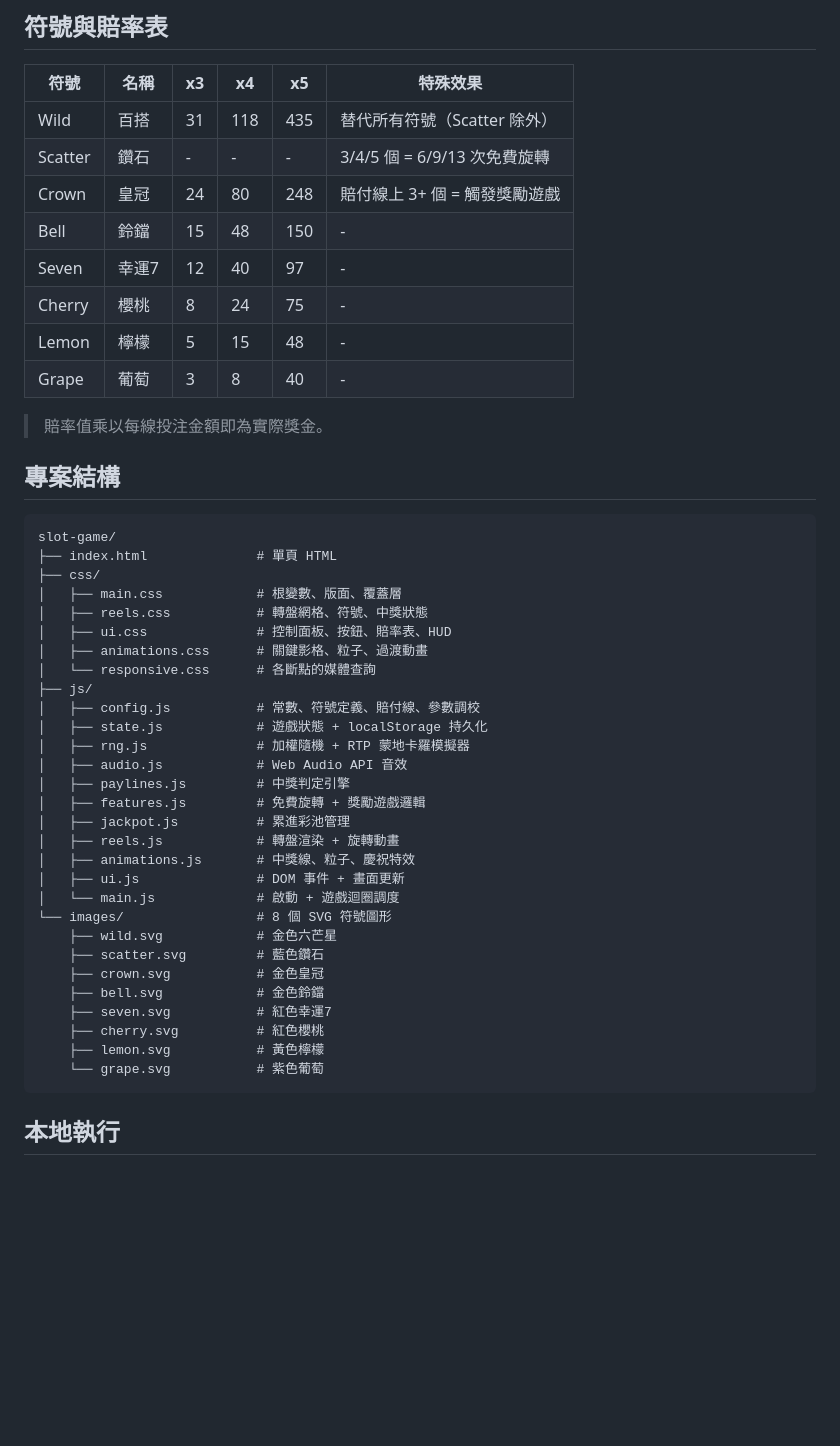
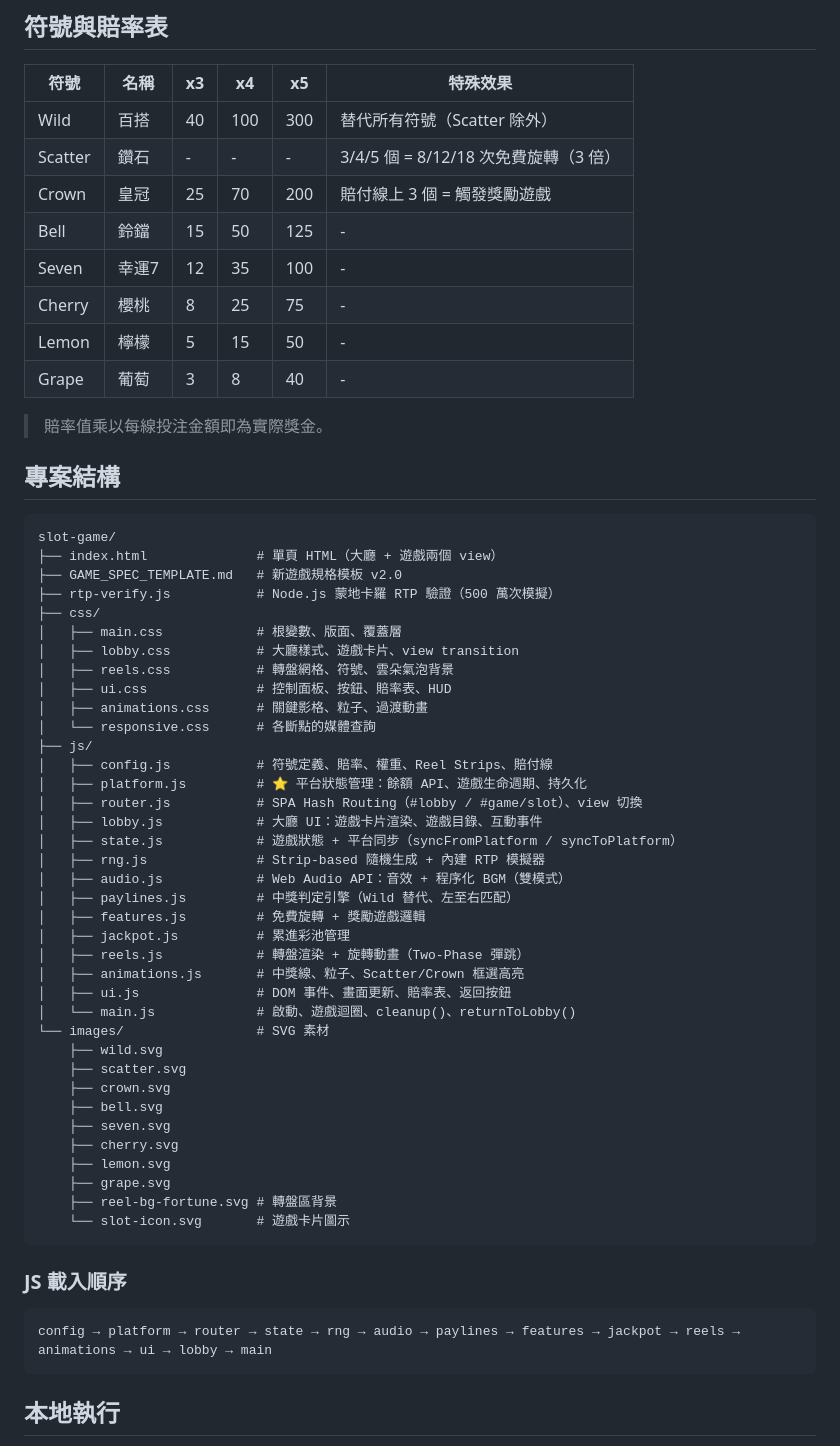
Before and after one commit to jackal1982/slot-game, a Markdown page: README.zh-TW.md, the part around one of its changes. Rendered like a GitHub page; blank space fills up the shorter version.

Commit message:
docs: update README.zh-TW.md to reflect current project state

````diff
--- a/README.zh-TW.md
+++ b/README.zh-TW.md
@@ -43,13 +64,13 @@
 
 | 符號 | 名稱 | x3 | x4 | x5 | 特殊效果 |
 |------|------|----|----|-----|---------|
-| Wild | 百搭 | 31 | 118 | 435 | 替代所有符號（Scatter 除外） |
-| Scatter | 鑽石 | - | - | - | 3/4/5 個 = 6/9/13 次免費旋轉 |
-| Crown | 皇冠 | 24 | 80 | 248 | 賠付線上 3+ 個 = 觸發獎勵遊戲 |
-| Bell | 鈴鐺 | 15 | 48 | 150 | - |
-| Seven | 幸運7 | 12 | 40 | 97 | - |
-| Cherry | 櫻桃 | 8 | 24 | 75 | - |
-| Lemon | 檸檬 | 5 | 15 | 48 | - |
+| Wild | 百搭 | 40 | 100 | 300 | 替代所有符號（Scatter 除外） |
+| Scatter | 鑽石 | - | - | - | 3/4/5 個 = 8/12/18 次免費旋轉（3 倍） |
+| Crown | 皇冠 | 25 | 70 | 200 | 賠付線上 3 個 = 觸發獎勵遊戲 |
+| Bell | 鈴鐺 | 15 | 50 | 125 | - |
+| Seven | 幸運7 | 12 | 35 | 100 | - |
+| Cherry | 櫻桃 | 8 | 25 | 75 | - |
+| Lemon | 檸檬 | 5 | 15 | 50 | - |
 | Grape | 葡萄 | 3 | 8 | 40 | - |
 
 > 賠率值乘以每線投注金額即為實際獎金。
@@ -58,34 +79,48 @@
 
 ```
 slot-game/
-├── index.html              # 單頁 HTML
+├── index.html              # 單頁 HTML（大廳 + 遊戲兩個 view）
+├── GAME_SPEC_TEMPLATE.md   # 新遊戲規格模板 v2.0
+├── rtp-verify.js           # Node.js 蒙地卡羅 RTP 驗證（500 萬次模擬）
 ├── css/
 │   ├── main.css            # 根變數、版面、覆蓋層
-│   ├── reels.css           # 轉盤網格、符號、中獎狀態
+│   ├── lobby.css           # 大廳樣式、遊戲卡片、view transition
+│   ├── reels.css           # 轉盤網格、符號、雲朵氣泡背景
 │   ├── ui.css              # 控制面板、按鈕、賠率表、HUD
 │   ├── animations.css      # 關鍵影格、粒子、過渡動畫
 │   └── responsive.css      # 各斷點的媒體查詢
 ├── js/
-│   ├── config.js           # 常數、符號定義、賠付線、參數調校
-│   ├── state.js            # 遊戲狀態 + localStorage 持久化
-│   ├── rng.js              # 加權隨機 + RTP 蒙地卡羅模擬器
-│   ├── audio.js            # Web Audio API 音效
-│   ├── paylines.js         # 中獎判定引擎
+│   ├── config.js           # 符號定義、賠率、權重、Reel Strips、賠付線
+│   ├── platform.js         # ⭐ 平台狀態管理：餘額 API、遊戲生命週期、持久化
+│   ├── router.js           # SPA Hash Routing（#lobby / #game/slot）、view 切換
+│   ├── lobby.js            # 大廳 UI：遊戲卡片渲染、遊戲目錄、互動事件
+│   ├── state.js            # 遊戲狀態 + 平台同步（syncFromPlatform / syncToPlatform）
+│   ├── rng.js              # Strip-based 隨機生成 + 內建 RTP 模擬器
+│   ├── audio.js            # Web Audio API：音效 + 程序化 BGM（雙模式）
+│   ├── paylines.js         # 中獎判定引擎（Wild 替代、左至右匹配）
 │   ├── features.js         # 免費旋轉 + 獎勵遊戲邏輯
 │   ├── jackpot.js          # 累進彩池管理
-│   ├── reels.js            # 轉盤渲染 + 旋轉動畫
-│   ├── animations.js       # 中獎線、粒子、慶祝特效
-│   ├── ui.js               # DOM 事件 + 畫面更新
-│   └── main.js             # 啟動 + 遊戲迴圈調度
-└── images/                 # 8 個 SVG 符號圖形
-    ├── wild.svg            # 金色六芒星
-    ├── scatter.svg         # 藍色鑽石
-    ├── crown.svg           # 金色皇冠
-    ├── bell.svg            # 金色鈴鐺
-    ├── seven.svg           # 紅色幸運7
-    ├── cherry.svg          # 紅色櫻桃
-    ├── lemon.svg           # 黃色檸檬
-    └── grape.svg           # 紫色葡萄
+│   ├── reels.js            # 轉盤渲染 + 旋轉動畫（Two-Phase 彈跳）
+│   ├── animations.js       # 中獎線、粒子、Scatter/Crown 框選高亮
+│   ├── ui.js               # DOM 事件、畫面更新、賠率表、返回按鈕
+│   └── main.js             # 啟動、遊戲迴圈、cleanup()、returnToLobby()
+└── images/                 # SVG 素材
+    ├── wild.svg
+    ├── scatter.svg
+    ├── crown.svg
+    ├── bell.svg
+    ├── seven.svg
+    ├── cherry.svg
+    ├── lemon.svg
+    ├── grape.svg
+    ├── reel-bg-fortune.svg # 轉盤區背景
+    └── slot-icon.svg       # 遊戲卡片圖示
+```
+
+### JS 載入順序
+
+```
+config → platform → router → state → rng → audio → paylines → features → jackpot → reels → animations → ui → lobby → main
 ```
 
 ## 本地執行
````
Also changed, not shown: other parts of README.zh-TW.md (+63 -14 lines).
